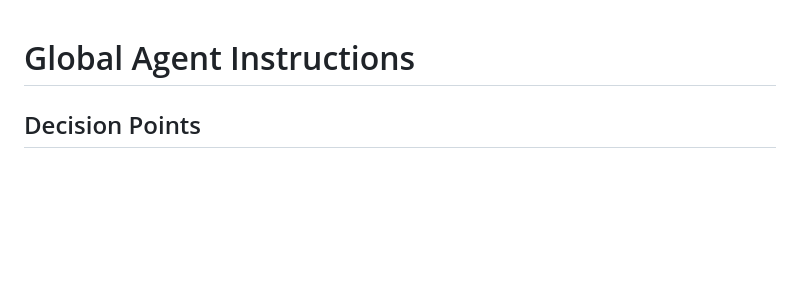
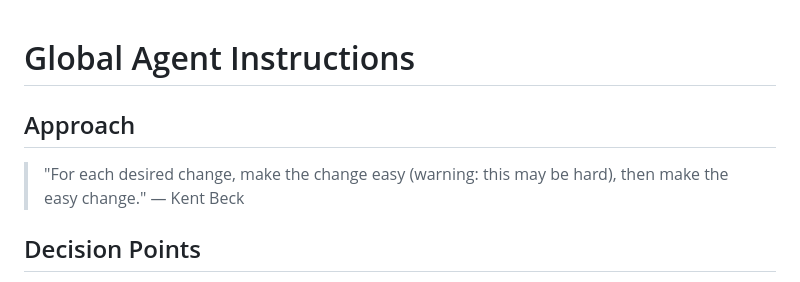
Before and after one commit to gotgenes/dotfiles, a Markdown page: private_dot_config/opencode/AGENTS.md, the part around the change. GitHub-like rendering; blank space fills up the shorter version.

Commit message:
Add guiding approach philosophy to global agent instructions.

```diff
--- a/private_dot_config/opencode/AGENTS.md
+++ b/private_dot_config/opencode/AGENTS.md
@@ -1,4 +1,9 @@
 # Global Agent Instructions
+
+## Approach
+
+> "For each desired change, make the change easy (warning: this may be hard), then make the easy change."
+> — Kent Beck
 
 ## Decision Points
 
```
